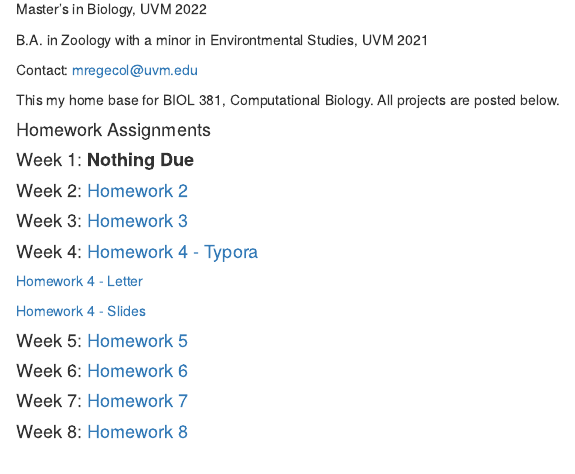
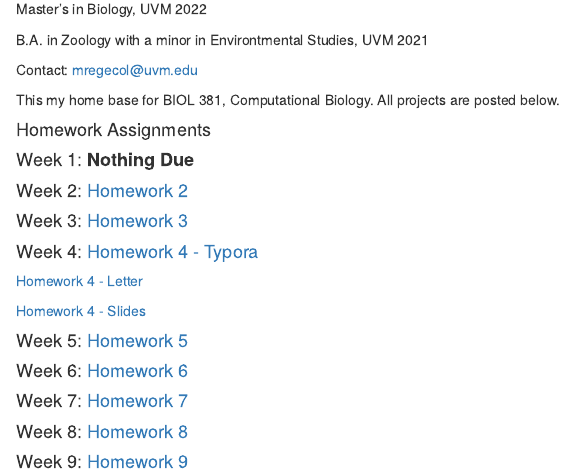
Before and after one commit to manalijrc/Rege-ColtBio381, an R Markdown document (index.Rmd): the page in a window 1100 px wide, from 370 px down. Rendered offline with R 4.5, knitr and Pandoc, with nearby package versions; drawn as R Markdown's standard HTML page in place of the format the file asks for.

Commit message:
adding hw 9 t website

```diff
--- a/index.Rmd
+++ b/index.Rmd
@@ -42,3 +42,5 @@ This my home base for BIOL 381, Computational Biology. All projects are posted b
 #### Week 7: [Homework 7](Homework_7.html)
 
 #### Week 8: [Homework 8](Homework_8.html)
+
+#### Week 9: [Homework 9](Homework_9.html)
```
